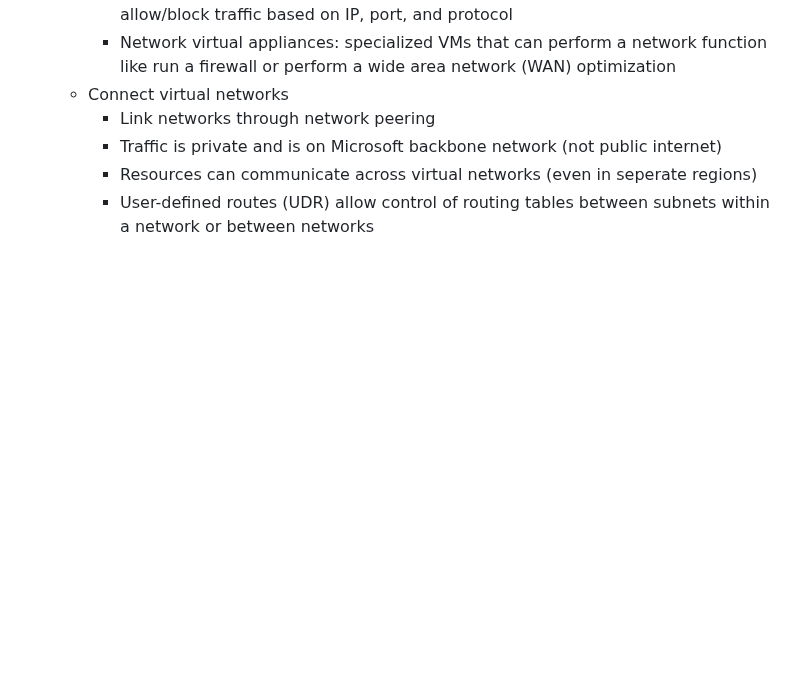
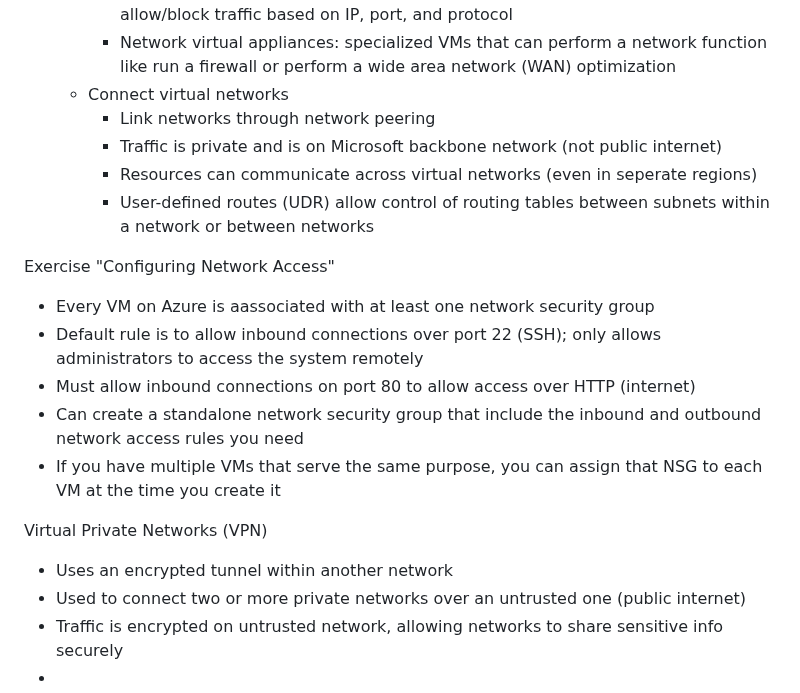
Before and after one commit to lukekasper/Personal-Projects, a Markdown page: Microsoft Azure/Intro Notes/Azure_Fundamentals.md, the part around the change. Drawn GitHub-style; blank space fills up the shorter version.

```diff
--- a/Microsoft Azure/Intro Notes/Azure_Fundamentals.md
+++ b/Microsoft Azure/Intro Notes/Azure_Fundamentals.md
@@ -172,3 +172,16 @@ Azure Virtual Networking
     - Traffic is private and is on Microsoft backbone network (not public internet)
     - Resources can communicate across virtual networks (even in seperate regions)
     - User-defined routes (UDR) allow control of routing tables between subnets within a network or between networks
+
+Exercise "Configuring Network Access"
+- Every VM on Azure is aassociated with at least one network security group
+- Default rule is to allow inbound connections over port 22 (SSH); only allows administrators to access the system remotely
+- Must allow inbound connections on port 80 to allow access over HTTP (internet)
+- Can create a standalone network security group that include the inbound and outbound network access rules you need
+- If you have multiple VMs that serve the same purpose, you can assign that NSG to each VM at the time you create it
+
+Virtual Private Networks (VPN)
+- Uses an encrypted tunnel within another network
+- Used to connect two or more private networks over an untrusted one (public internet)
+- Traffic is encrypted on untrusted network, allowing networks to share sensitive info securely
+-
```
